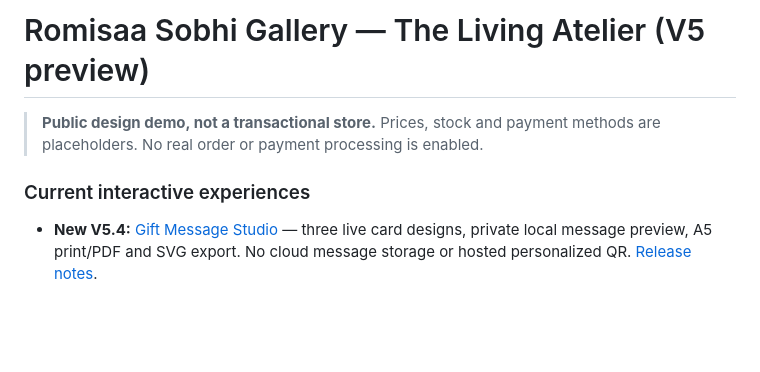
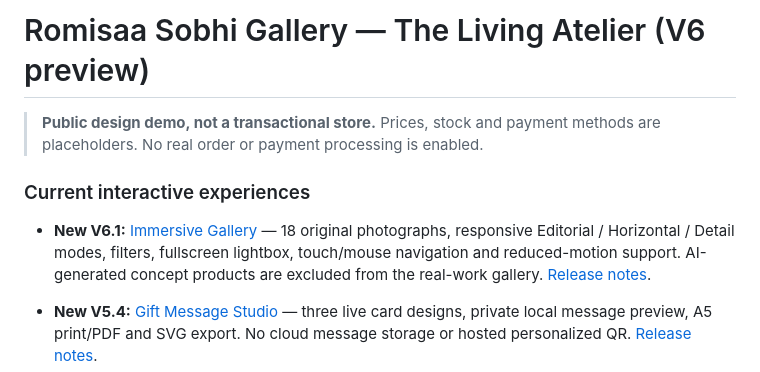
Before and after one commit to altaqawy/romisaa-sobhi-gallery, a Markdown page: README.md, the part around the change. GitHub-like rendering; blank space fills up the shorter version.

Commit message:
V6.1: update README with immersive gallery and provenance policy

```diff
--- a/README.md
+++ b/README.md
@@ -1,8 +1,10 @@
-# Romisaa Sobhi Gallery — The Living Atelier (V5 preview)
+# Romisaa Sobhi Gallery — The Living Atelier (V6 preview)
 
 > **Public design demo, not a transactional store.** Prices, stock and payment methods are placeholders. No real order or payment processing is enabled.
 
 ### Current interactive experiences
+- **New V6.1:** [Immersive Gallery](gallery.html) — 18 original photographs, responsive Editorial / Horizontal / Detail modes, filters, fullscreen lightbox, touch/mouse navigation and reduced-motion support. AI-generated concept products are excluded from the real-work gallery. [Release notes](docs/RELEASE_V6_1.md).
+
 - **New V5.4:** [Gift Message Studio](gift-card.html) — three live card designs, private local message preview, A5 print/PDF and SVG export. No cloud message storage or hosted personalized QR. [Release notes](docs/RELEASE_V5_4.md).
 - [Home](index.html), [Shop](shop.html), [Interactive Lookbook](lookbook.html), [Set Builder](studio.html), [Gift Finder](finder.html), [Stitch Lab](learn.html), [Wishlist](wishlist.html).
 - **New V5.3:** [Gift Date Planner — illustration of event lead times](delivery-planner.html). Uses visitor-entered assumed durations, never guarantees seller capacity or shipping. See [V5.3 report](docs/RELEASE_V5_3.md).
```
